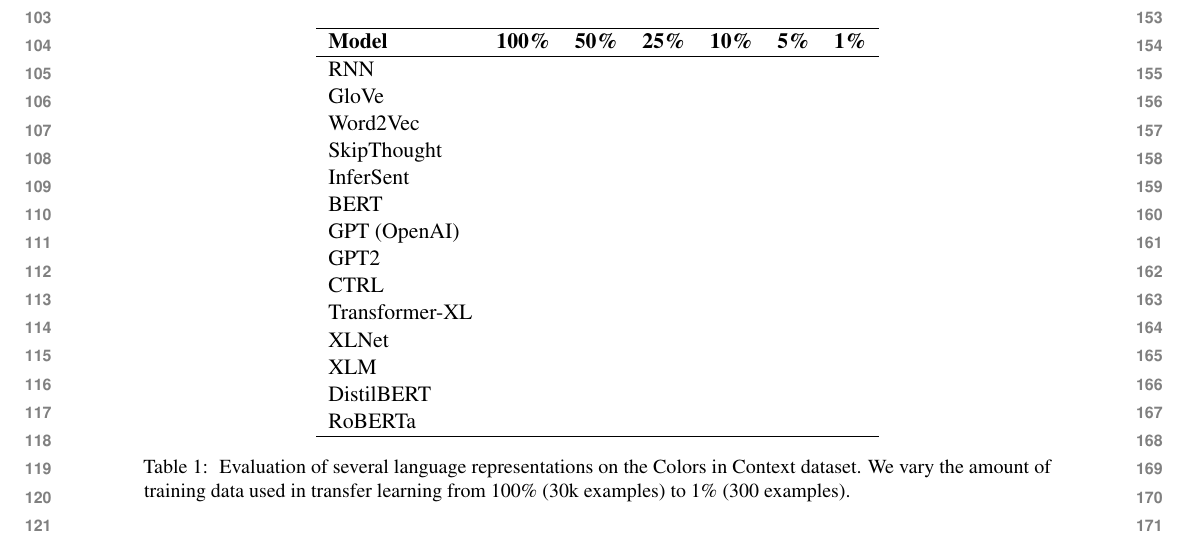
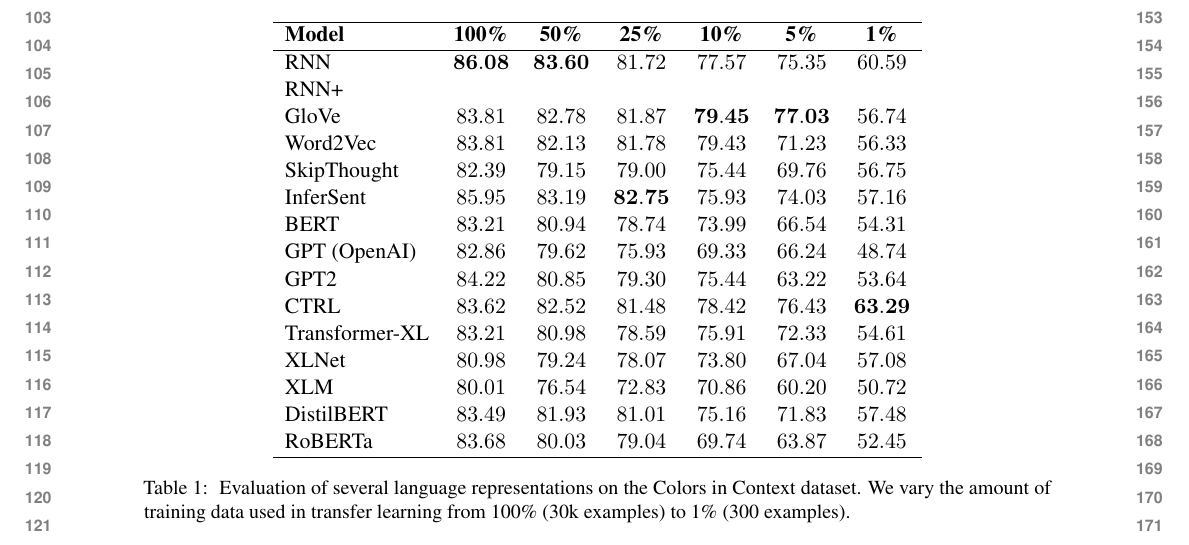
Before and after one commit to mhw32/reference-transfer-task, a LaTeX paper (paper/acl2020.tex): part of page 2 of 4, cut so that both start at the same text. Compiled offline with pdfLaTeX.

Commit message:
updates to it

```diff
--- a/paper/acl2020.tex
+++ b/paper/acl2020.tex
@@ -67,20 +67,21 @@
 \hline
 \textbf{Model} & \textbf{100\%} & \textbf{50\%} & \textbf{25\%} & \textbf{10\%} & \textbf{5\%} & \textbf{1\%} \\
 \hline
-RNN & & & & & & \\
-GloVe & & & & & & \\
-Word2Vec & & & & & & \\
-SkipThought & & & & & & \\
-InferSent & & & & & & \\
-BERT & & & & & & \\
-GPT (OpenAI) & & & & & & \\
-GPT2 & & & & & & \\
-CTRL & & & & & & \\
-Transformer-XL & & & & & & \\
-XLNet & & & & & & \\
-XLM & & & & & & \\
-DistilBERT & & & & & & \\
-RoBERTa & & & & & & \\
+RNN & $\mathbf{86.08}$ & $\mathbf{83.60}$ & $81.72$ & $77.57$ & $75.35$ & $60.59$ \\
+RNN+ & & & & & & \\
+GloVe & $83.81$ & $82.78$ & $81.87$ & $\mathbf{79.45}$ & $\mathbf{77.03}$ & $56.74$ \\
+Word2Vec & $83.81$ & $82.13$ & $81.78$ & $79.43$ & $71.23$ & $56.33$ \\
+SkipThought & $82.39$ & $79.15$ & $79.00$ & $75.44$ & $69.76$ & $56.75$ \\
+InferSent & $85.95$ & $83.19$ & $\mathbf{82.75}$ & $75.93$ & $74.03$ & $57.16$ \\
+BERT & $83.21$ & $80.94$ & $78.74$ & $73.99$ & $66.54$ & $54.31$ \\
+GPT (OpenAI) & $82.86$ & $79.62$ & $75.93$ & $69.33$ & $66.24$ & $48.74$ \\
+GPT2 & $84.22$ & $80.85$ & $79.30$ & $75.44$ & $63.22$ & $53.64$ \\
+CTRL & $83.62$ & $82.52$ & $81.48$ & $78.42$ & $76.43$ & $\mathbf{63.29}$ \\
+Transformer-XL & $83.21$ & $80.98$ & $78.59$ & $75.91$ & $72.33$ & $54.61$ \\
+XLNet & $80.98$ & $79.24$ & $78.07$ & $73.80$ & $67.04$ & $57.08$ \\
+XLM & $80.01$ & $76.54$ & $72.83$ & $70.86$ & $60.20$ & $50.72$ \\
+DistilBERT & $83.49$ & $81.93$ & $81.01$ & $75.16$ & $71.83$ & $57.48$ \\
+RoBERTa & $83.68$ & $80.03$ & $79.04$ & $69.74$ & $63.87$ & $52.45$ \\
 \hline
 \end{tabular}
 \caption{\label{table:colors} Evaluation of several language representations on the Colors in Context dataset. We vary the amount of training data used in transfer learning from 100\% (30k examples) to 1\% (300 examples).}
```
Also changed, not shown: paper/acl2020.pdf.
